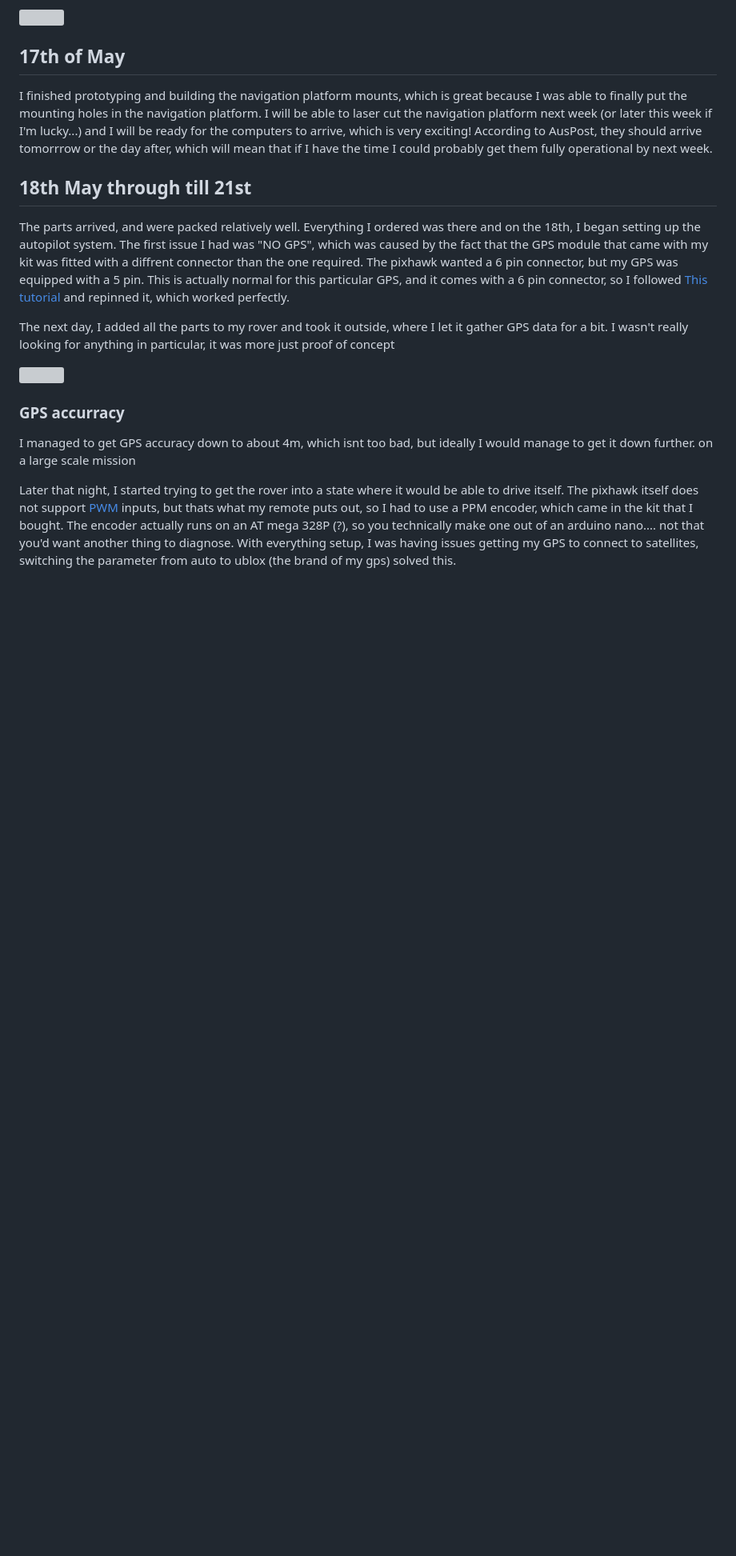
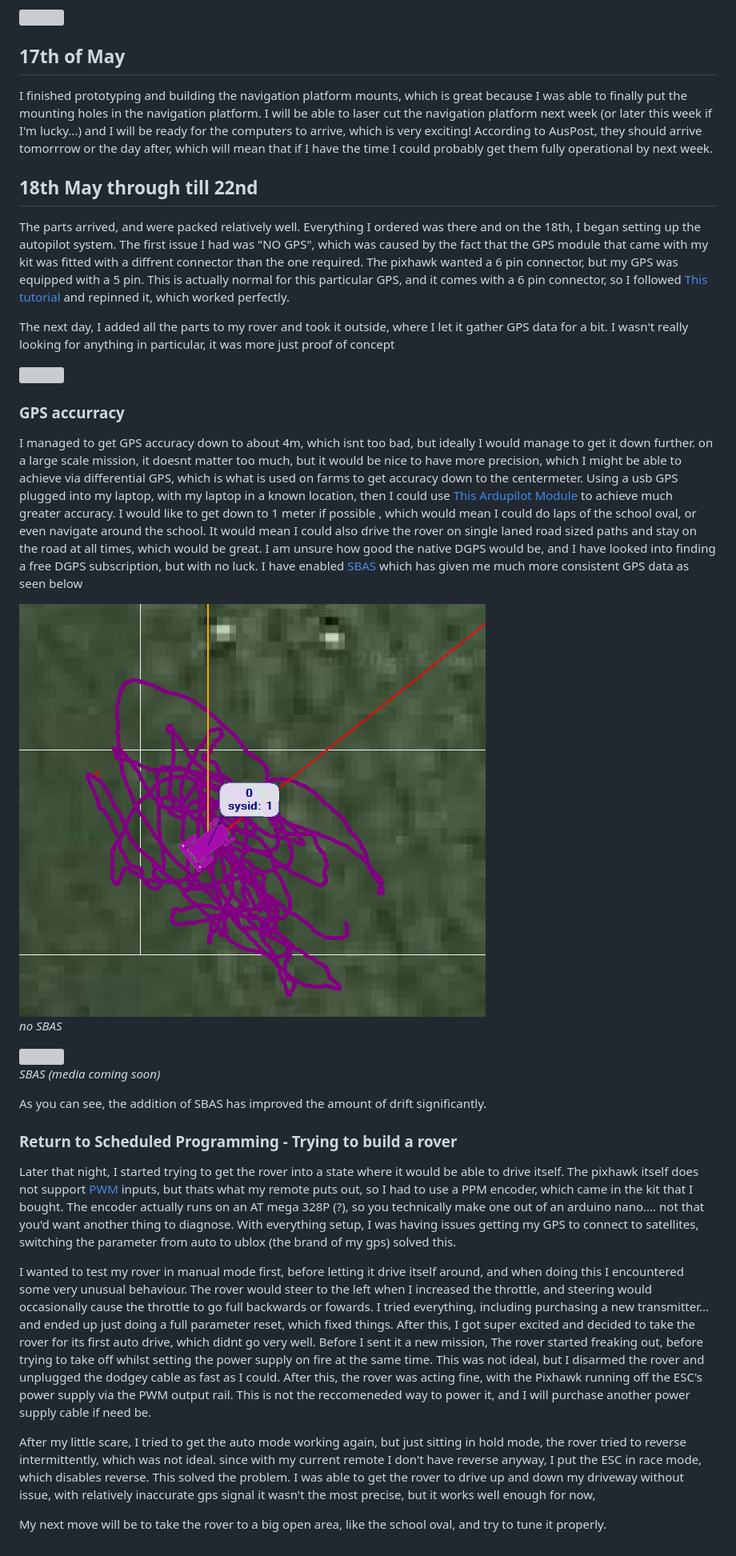
Before and after one commit to saabgeek04/SystemsSAC, a Markdown page: journal/WEEKLY.md, the part around the change. Shown: that part at 80% size. Drawn GitHub-style; pictures changed too: media/GPSNOSBAS.png (added); blank space fills up the shorter version; grey boxes are pictures that could not be loaded.

Commit message:
Update Journal

```diff
--- a/journal/WEEKLY.md
+++ b/journal/WEEKLY.md
@@ -38,7 +38,7 @@ I laser cut two of these mounts without checking if the other side would fit, an
 
 I finished prototyping and building the navigation platform mounts, which is great because I was able to finally put the mounting holes in the navigation platform. I will be able to laser cut the navigation platform next week (or later this week if I'm lucky...) and I will be ready for the computers to arrive, which is very exciting! According to AusPost, they should arrive tomorrrow or the day after, which will mean that if I have the time I could probably get them fully operational by next week.
 
-## 18th May through till 21st
+## 18th May through till 22nd
 
 The parts arrived, and were packed relatively well. Everything I ordered was there and on the 18th, I began setting up the autopilot system. The first issue I had was "NO GPS", which was caused by the fact that the GPS module that came with my kit was fitted with a diffrent connector than the one required. The pixhawk wanted a 6 pin connector, but my GPS was equipped with a 5 pin. This is actually normal for this particular GPS, and it comes with a 6 pin connector, so I followed [This tutorial](https://www.youtube.com/watch?v=6nLe9_2Fyok) and repinned it, which worked perfectly.
 
@@ -48,8 +48,24 @@ The next day, I added all the parts to my rover and took it outside, where I let
 
 ### GPS accurracy
 
-I managed to get GPS accuracy down to about 4m, which isnt too bad, but ideally I would manage to get it down further. on a large scale mission
+I managed to get GPS accuracy down to about 4m, which isnt too bad, but ideally I would manage to get it down further. on a large scale mission, it doesnt matter too much, but it would be nice to have more precision, which I might be able to achieve via differential GPS, which is what is used on farms to get accuracy down to the centermeter. Using a usb GPS plugged into my laptop, with my laptop in a known location, then I could use [This Ardupilot Module](https://ardupilot.org/mavproxy/docs/modules/DGPS.html) to achieve much greater accuracy. I would like to get down to 1 meter if possible , which would mean I could do laps of the school oval, or even navigate around the school. It would mean I could also drive the rover on single laned road sized paths and stay on the road at all times, which would be great. I am unsure how good the native DGPS would be, and I have looked into finding a free DGPS subscription, but with no luck. I have enabled [SBAS](https://www.amsa.gov.au/safety-navigation/navigation-systems/satellite-based-augmentation-system-sbas) which has given me much more consistent GPS data as seen below
 
+<img src="../media/GPSNOSBAS.png">
 
+<i>no SBAS</i>
+
+<img src="../media/GPSSBAS.png">
+
+<i>SBAS (media coming soon)</i>
+
+As you can see, the addition of SBAS has improved the amount of drift significantly.
+
+### Return to Scheduled Programming - Trying to build a rover
 
 Later that night, I started trying to get the rover into a state where it would be able to drive itself. The pixhawk itself does not support [PWM](https://en.wikipedia.org/wiki/Pulse-width_modulation) inputs, but thats what my remote puts out, so I had to use a PPM encoder, which came in the kit that I bought. The encoder actually runs on an AT mega 328P (?), so you technically make one out of an arduino nano.... not that you'd want another thing to diagnose. With everything setup, I was having issues getting my GPS to connect to satellites, switching the parameter from auto to ublox (the brand of my gps) solved this.
+
+I wanted to test my rover in manual mode first, before letting it drive itself around, and when doing this I encountered some very unusual behaviour. The rover would steer to the left when I increased the throttle, and steering would occasionally cause the throttle to go full backwards or fowards. I tried everything, including purchasing a new transmitter... and ended up just doing a full parameter reset, which fixed things. After this, I got super excited and decided to take the rover for its first auto drive, which didnt go very well. Before I sent it a new mission, The rover started freaking out, before trying to take off whilst setting the power supply on fire at the same time. This was not ideal, but I disarmed the rover and unplugged the dodgey cable as fast as I could. After this, the rover was acting fine, with the Pixhawk running off the ESC's power supply via the PWM output rail. This is not the reccomeneded way to power it, and I will purchase another power supply cable if need be.
+
+After my little scare, I tried to get the auto mode working again, but just sitting in hold mode, the rover tried to reverse intermittently, which was not ideal. since with my current remote I don't have reverse anyway, I put the ESC in race mode, which disables reverse. This solved the problem. I was able to get the rover to drive up and down my driveway without issue, with relatively inaccurate gps signal it wasn't the most precise, but it works well enough for now,
+
+My next move will be to take the rover to a big open area, like the school oval, and try to tune it properly.
```
